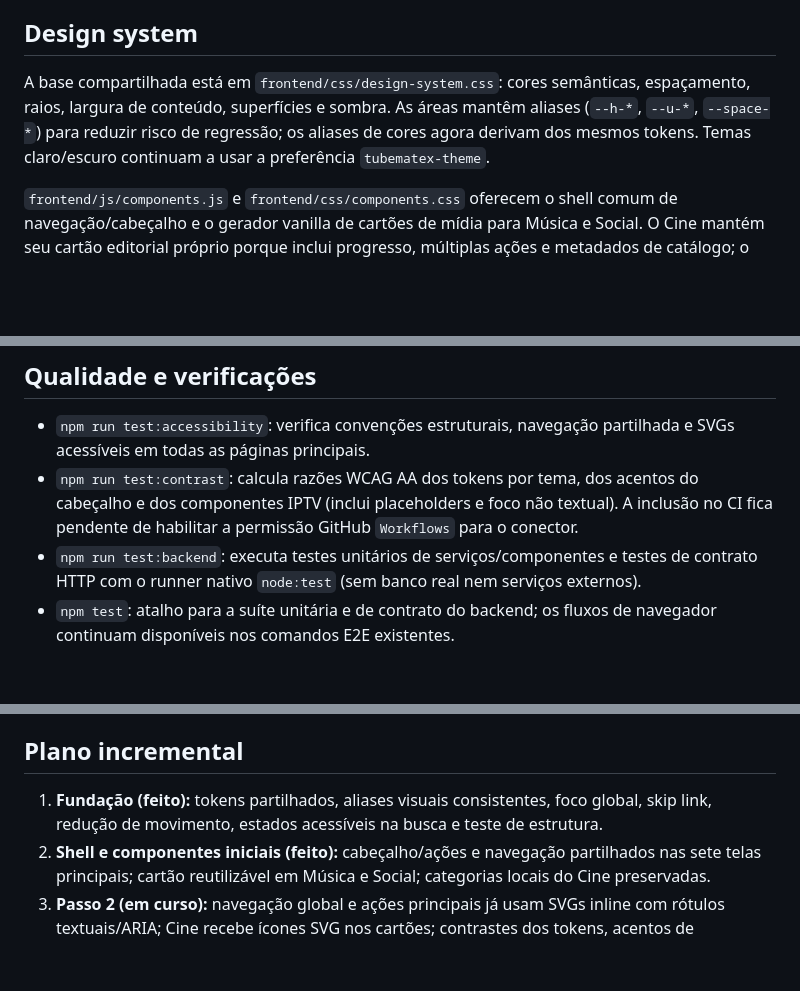
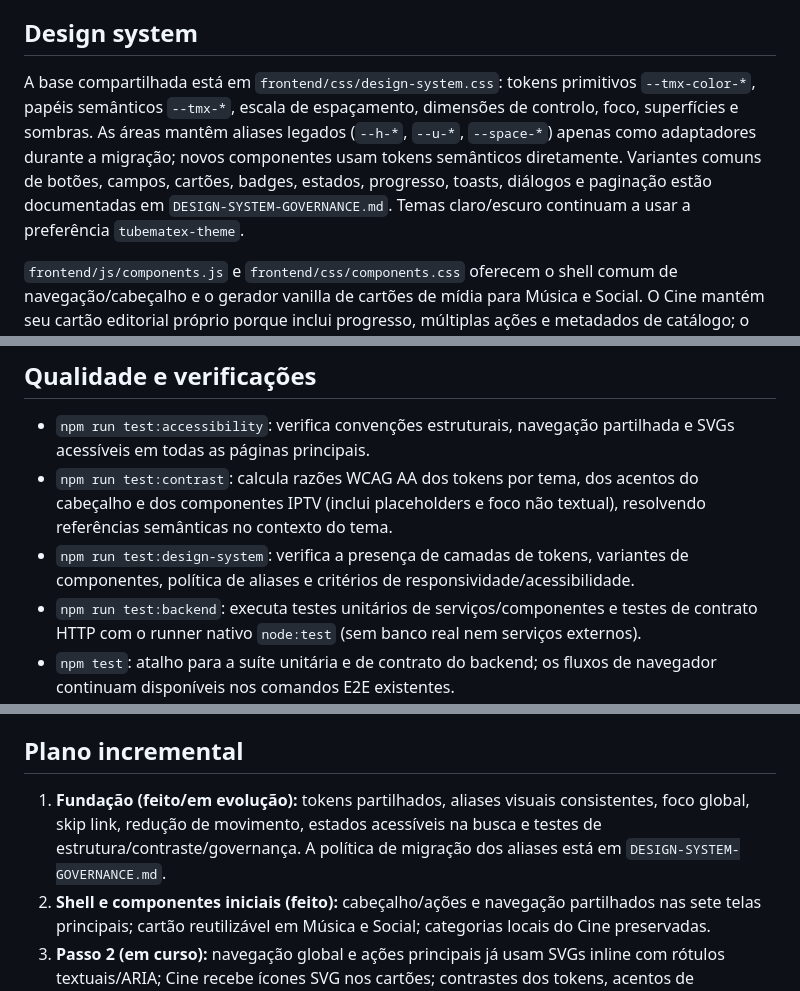
Before and after one commit to borgelevisberg17/TubeMateX, a Markdown page: ARCHITECTURE-AND-DESIGN-SYSTEM.md, 3 parts joined by grey strips. GitHub-like rendering; blank space fills up the shorter version.

Commit message:
Update architecture guide with token layers and governance checks

```diff
--- a/ARCHITECTURE-AND-DESIGN-SYSTEM.md
+++ b/ARCHITECTURE-AND-DESIGN-SYSTEM.md
@@ -37,7 +37,7 @@ A aplicação é servida como ficheiros estáticos pelo Express. As páginas nã
 
 ## Design system
 
-A base compartilhada está em `frontend/css/design-system.css`: cores semânticas, espaçamento, raios, largura de conteúdo, superfícies e sombra. As áreas mantêm aliases (`--h-*`, `--u-*`, `--space-*`) para reduzir risco de regressão; os aliases de cores agora derivam dos mesmos tokens. Temas claro/escuro continuam a usar a preferência `tubematex-theme`.
+A base compartilhada está em `frontend/css/design-system.css`: tokens primitivos `--tmx-color-*`, papéis semânticos `--tmx-*`, escala de espaçamento, dimensões de controlo, foco, superfícies e sombras. As áreas mantêm aliases legados (`--h-*`, `--u-*`, `--space-*`) apenas como adaptadores durante a migração; novos componentes usam tokens semânticos diretamente. Variantes comuns de botões, campos, cartões, badges, estados, progresso, toasts, diálogos e paginação estão documentadas em `DESIGN-SYSTEM-GOVERNANCE.md`. Temas claro/escuro continuam a usar a preferência `tubematex-theme`.
 
 `frontend/js/components.js` e `frontend/css/components.css` oferecem o shell comum de navegação/cabeçalho e o gerador vanilla de cartões de mídia para Música e Social. O Cine mantém seu cartão editorial próprio porque inclui progresso, múltiplas ações e metadados de catálogo; o cabeçalho global é o mesmo e a navegação local de categorias continua separada.
 
@@ -62,7 +62,8 @@ A base compartilhada está em `frontend/css/design-system.css`: cores semântica
 ## Qualidade e verificações
 
 - `npm run test:accessibility`: verifica convenções estruturais, navegação partilhada e SVGs acessíveis em todas as páginas principais.
-- `npm run test:contrast`: calcula razões WCAG AA dos tokens por tema, dos acentos do cabeçalho e dos componentes IPTV (inclui placeholders e foco não textual). A inclusão no CI fica pendente de habilitar a permissão GitHub `Workflows` para o conector.
+- `npm run test:contrast`: calcula razões WCAG AA dos tokens por tema, dos acentos do cabeçalho e dos componentes IPTV (inclui placeholders e foco não textual), resolvendo referências semânticas no contexto do tema.
+- `npm run test:design-system`: verifica a presença de camadas de tokens, variantes de componentes, política de aliases e critérios de responsividade/acessibilidade.
 - `npm run test:backend`: executa testes unitários de serviços/componentes e testes de contrato HTTP com o runner nativo `node:test` (sem banco real nem serviços externos).
 - `npm test`: atalho para a suíte unitária e de contrato do backend; os fluxos de navegador continuam disponíveis nos comandos E2E existentes.
 - `npm run test:e2e` e testes de domínio (`test:catalog`, `test:entertainment`, `test:admin`) validam fluxos e contratos existentes.
@@ -72,7 +73,7 @@ A base compartilhada está em `frontend/css/design-system.css`: cores semântica
 
 ## Plano incremental
 
-1. **Fundação (feito):** tokens partilhados, aliases visuais consistentes, foco global, skip link, redução de movimento, estados acessíveis na busca e teste de estrutura.
+1. **Fundação (feito/em evolução):** tokens partilhados, aliases visuais consistentes, foco global, skip link, redução de movimento, estados acessíveis na busca e testes de estrutura/contraste/governança. A política de migração dos aliases está em `DESIGN-SYSTEM-GOVERNANCE.md`.
 2. **Shell e componentes iniciais (feito):** cabeçalho/ações e navegação partilhados nas sete telas principais; cartão reutilizável em Música e Social; categorias locais do Cine preservadas.
 3. **Passo 2 (em curso):** navegação global e ações principais já usam SVGs inline com rótulos textuais/ARIA; Cine recebe ícones SVG nos cartões; contrastes dos tokens, acentos de navegação e componentes IPTV passam verificação automatizada. IPTV agora tem filtros com rótulos visíveis, submissão por Enter, limpeza, busy state, estados de erro anunciáveis, prevenção de respostas fora de ordem, estado acessível das vistas e foco visível. Próximo: estender a substituição aos ícones dos controlos do player e aos estados repetidos quando uma extração oferecer ganho real.
 4. **Backend (base inicial feita):** `node:test` cobre classificação/tradução de erros, cache de metadata e contratos de health, capabilities e media info. Ampliar cobertura nas rotas de downloads/biblioteca e nos limites/autorização antes de extrair persistência para repositórios.
```
